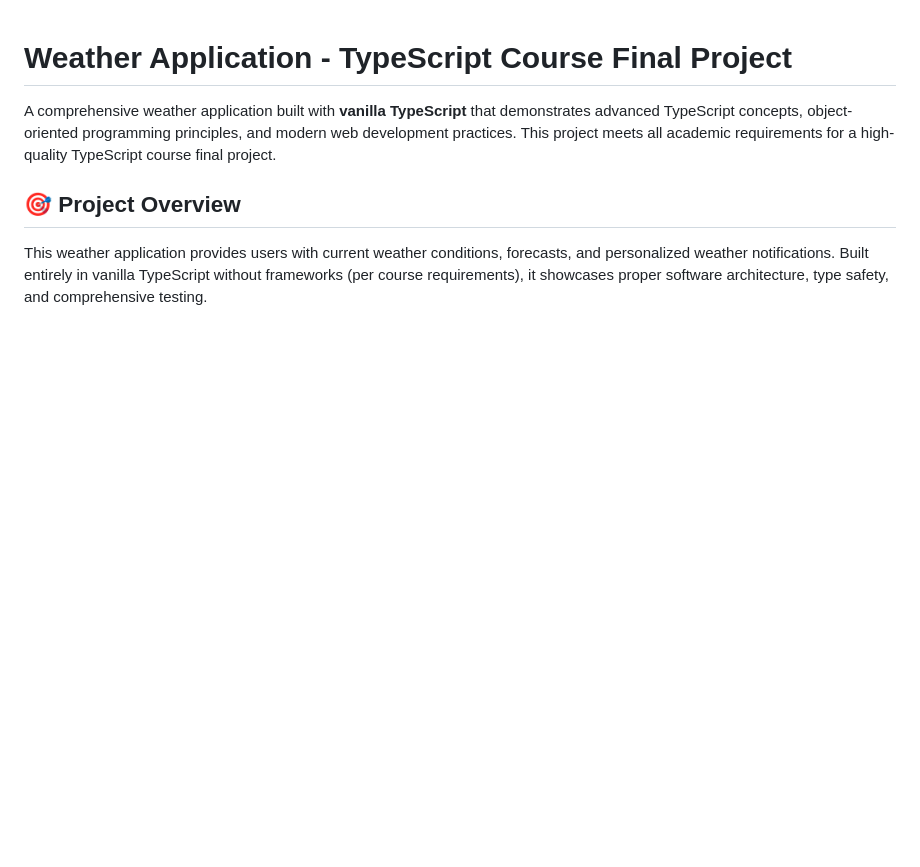
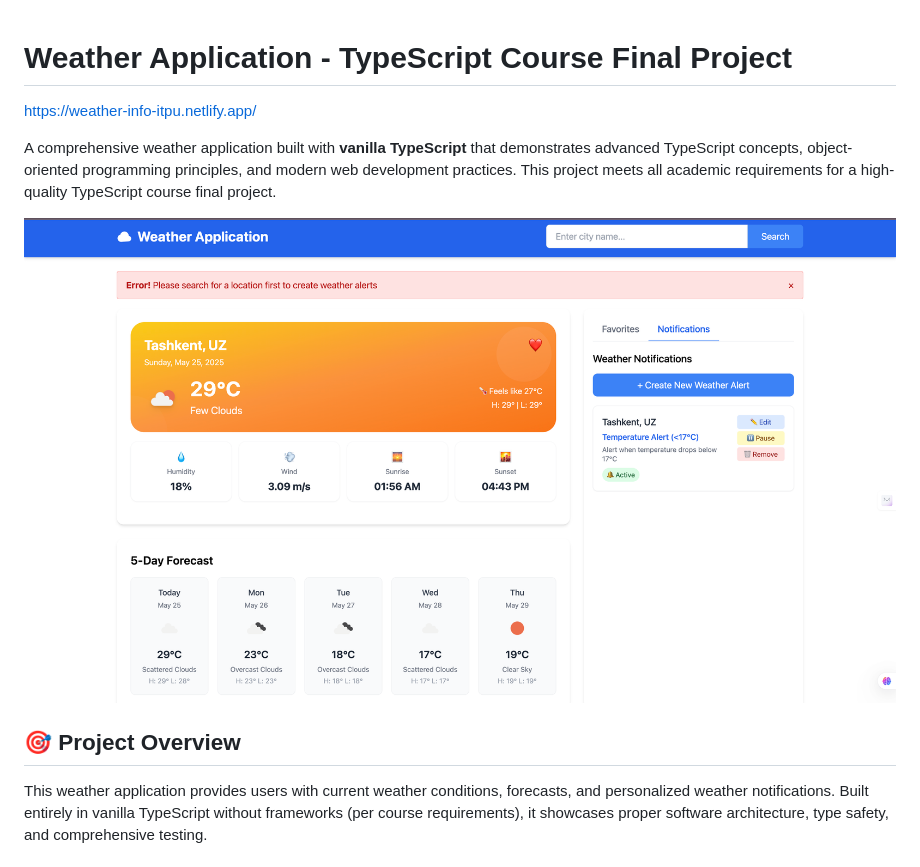
Before and after one commit to mj-ibrohimov/WeatherApp, a Markdown page: README.md, the part around the change. GitHub-like rendering; blank space fills up the shorter version.

```diff
--- a/README.md
+++ b/README.md
@@ -1,7 +1,9 @@
 # Weather Application - TypeScript Course Final Project
+https://weather-info-itpu.netlify.app/
 
 A comprehensive weather application built with **vanilla TypeScript** that demonstrates advanced TypeScript concepts, object-oriented programming principles, and modern web development practices. This project meets all academic requirements for a high-quality TypeScript course final project.
 
+![Preview Image](preview.png)
 ## 🎯 Project Overview
 
 This weather application provides users with current weather conditions, forecasts, and personalized weather notifications. Built entirely in vanilla TypeScript without frameworks (per course requirements), it showcases proper software architecture, type safety, and comprehensive testing.
```
